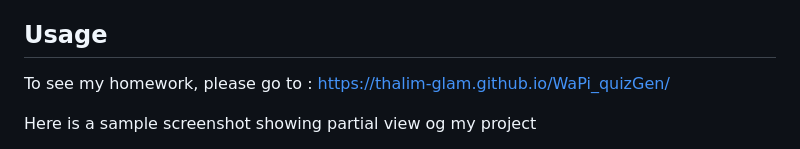
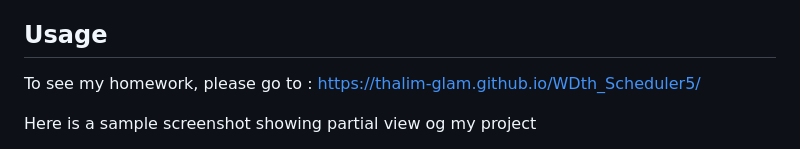
Before and after one commit to thalim-glam/WD_Scheduler5, a Markdown page: README.md, the part around the change. Rendered like a GitHub page.

Commit message:
Fixing issues in Readme file

```diff
--- a/README.md
+++ b/README.md
@@ -19,7 +19,7 @@ To run the application successfully, we need Microsoft Visual Studio as an edito
 
 ## Usage
 
-To see my homework, please go to : https://thalim-glam.github.io/WaPi_quizGen/
+To see my homework, please go to : https://thalim-glam.github.io/WDth_Scheduler5/
 
 Here is a sample screenshot showing partial view og my project
 - Screenshot : Code Quiz Generator
```
